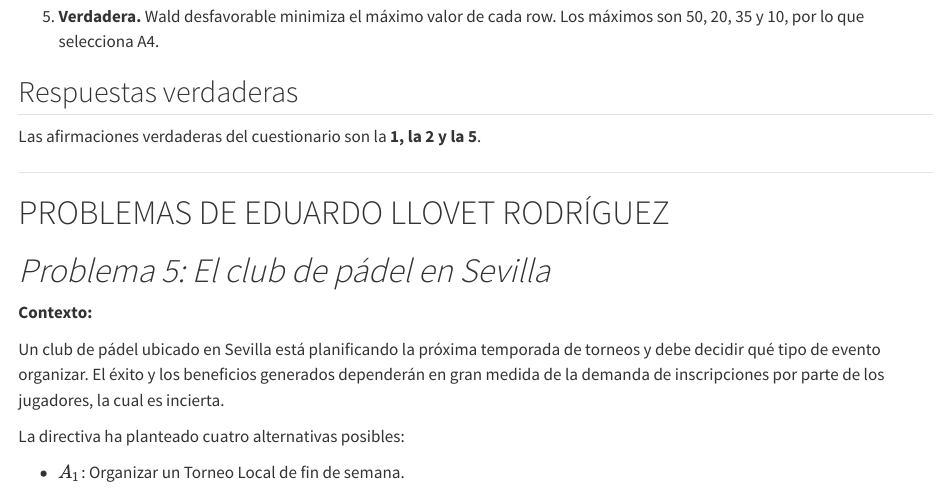
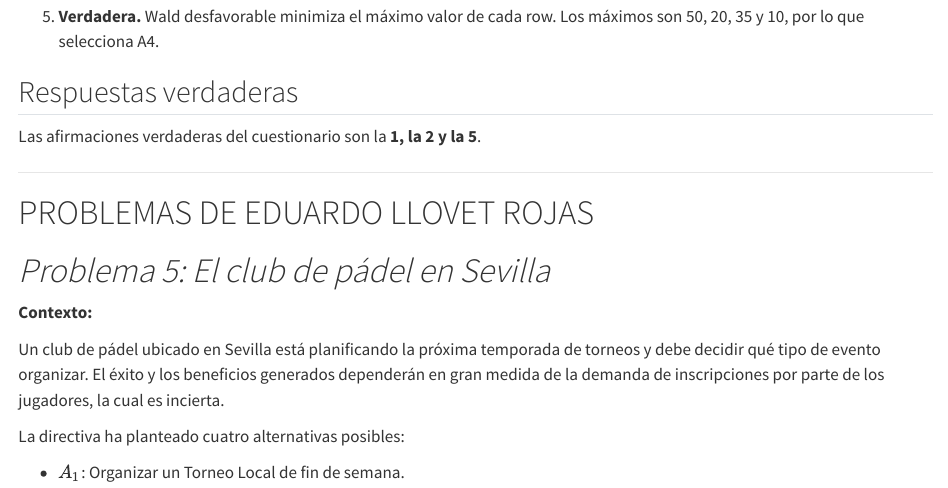
Before and after one commit to llovetrojas05/trabajo01grupotd2026, a Quarto document (Resolución_trabajo_grupal.qmd): the page in a window 1100 px wide, from 13050 px down. Rendered offline with R 4.5, knitr and Pandoc in place of Quarto, with nearby package versions; some code elsewhere in the file could not run offline; long lines of code are wrapped.

Commit message:
Erratas corregidas.

```diff
--- a/Resolución_trabajo_grupal.qmd
+++ b/Resolución_trabajo_grupal.qmd
@@ -488,7 +488,7 @@ Las afirmaciones verdaderas del cuestionario son la **1, la 2 y la 5**.
 
 ------------------------------------------------------------------------
 
-# PROBLEMAS DE EDUARDO LLOVET RODRÍGUEZ
+# PROBLEMAS DE EDUARDO LLOVET ROJAS
 
 # *Problema 5: El club de pádel en Sevilla*
 
```
